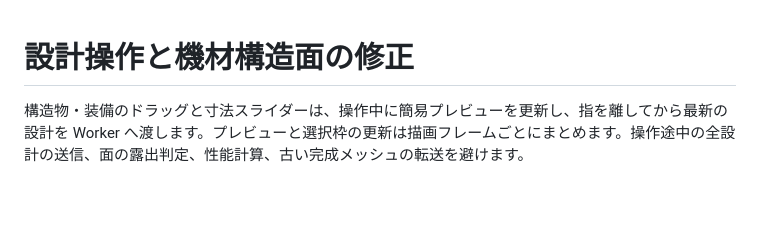
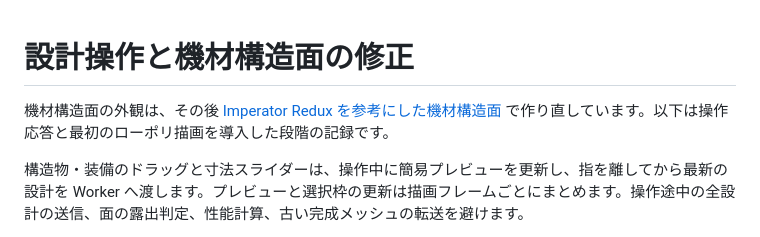
Before and after one commit to OKB2025/kuat-shipwright, a Markdown page: docs/responsive-design-and-low-poly-surfaces.md, the part around the change. Drawn GitHub-style; blank space fills up the shorter version.

```diff
--- a/docs/responsive-design-and-low-poly-surfaces.md
+++ b/docs/responsive-design-and-low-poly-surfaces.md
@@ -1,4 +1,6 @@
 # 設計操作と機材構造面の修正
+
+機材構造面の外観は、その後 [Imperator Redux を参考にした機材構造面](imperator-machinery-surfaces.md) で作り直しています。以下は操作応答と最初のローポリ描画を導入した段階の記録です。
 
 構造物・装備のドラッグと寸法スライダーは、操作中に簡易プレビューを更新し、指を離してから最新の設計を Worker へ渡します。プレビューと選択枠の更新は描画フレームごとにまとめます。操作途中の全設計の送信、面の露出判定、性能計算、古い完成メッシュの転送を避けます。
 
```
Also changed, not shown: docs/imperator-machinery-surfaces.md (added, +41 -0 lines), docs/images/imperator-machinery-after.png (added), docs/images/imperator-machinery-before.png (added), docs/images/imperator-machinery-bridge.png (added), 7 other files.
